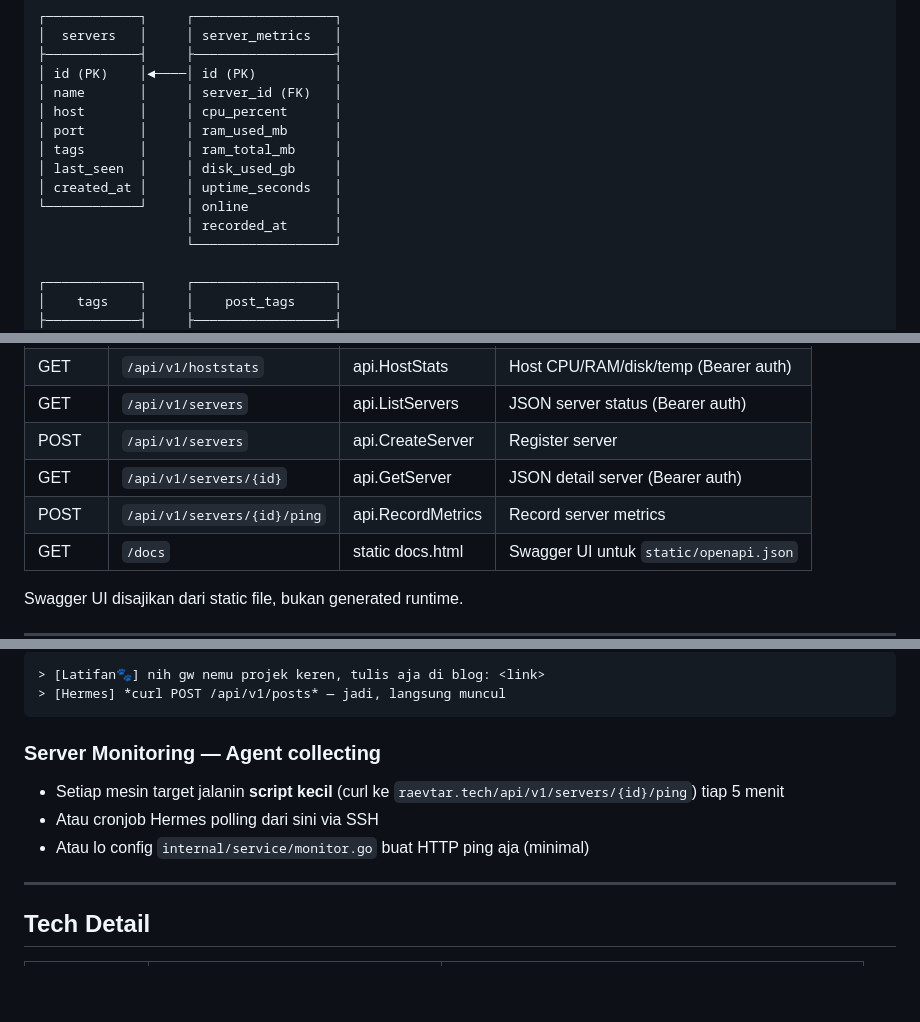
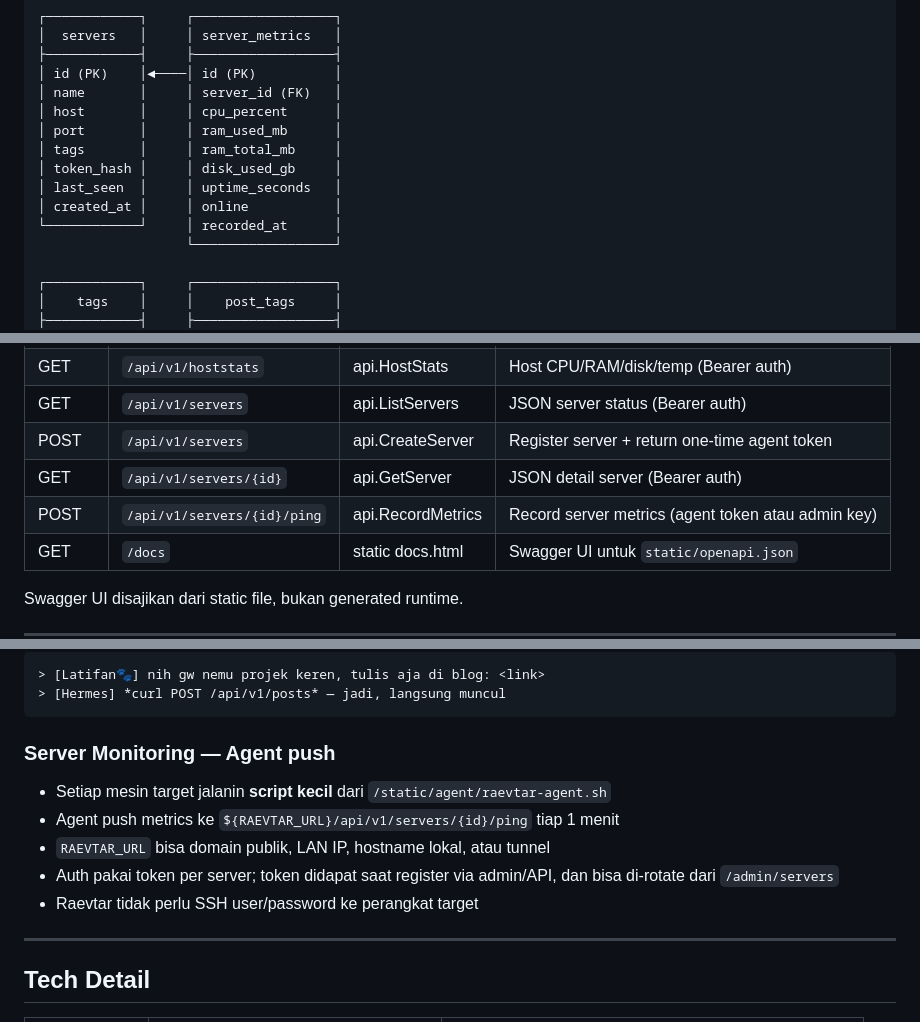
Before and after one commit to latifangren/raevtar, a Markdown page: ARCHITECTURE.md, 3 parts joined by grey strips. GitHub-like rendering; blank space fills up the shorter version.

Commit message:
docs: sync agent operations notes
Ultraworked with [Sisyphus](https://github.com/code-yeongyu/oh-my-openagent)

Co-authored-by: Sisyphus <clio-agent@sisyphuslabs.ai>

````diff
--- a/ARCHITECTURE.md
+++ b/ARCHITECTURE.md
@@ -189,10 +189,10 @@ raevtar/
 │ host       │     │ cpu_percent      │
 │ port       │     │ ram_used_mb      │
 │ tags       │     │ ram_total_mb     │
-│ last_seen  │     │ disk_used_gb     │
-│ created_at │     │ uptime_seconds   │
-└────────────┘     │ online           │
-                   │ recorded_at      │
+│ token_hash │     │ disk_used_gb     │
+│ last_seen  │     │ uptime_seconds   │
+│ created_at │     │ online           │
+└────────────┘     │ recorded_at      │
                    └──────────────────┘
 
 ┌────────────┐     ┌──────────────────┐
@@ -235,9 +235,9 @@ raevtar/
 | GET | `/api/v1/categories` | api.ListCategories | JSON categories |
 | GET | `/api/v1/hoststats` | api.HostStats | Host CPU/RAM/disk/temp (Bearer auth) |
 | GET | `/api/v1/servers` | api.ListServers | JSON server status (Bearer auth) |
-| POST | `/api/v1/servers` | api.CreateServer | Register server |
+| POST | `/api/v1/servers` | api.CreateServer | Register server + return one-time agent token |
 | GET | `/api/v1/servers/{id}` | api.GetServer | JSON detail server (Bearer auth) |
-| POST | `/api/v1/servers/{id}/ping` | api.RecordMetrics | Record server metrics |
+| POST | `/api/v1/servers/{id}/ping` | api.RecordMetrics | Record server metrics (agent token atau admin key) |
 | GET | `/docs` | static docs.html | Swagger UI untuk `static/openapi.json` |
 
 Swagger UI disajikan dari static file, bukan generated runtime.
@@ -259,11 +259,13 @@ Swagger UI disajikan dari static file, bukan generated runtime.
 > [Hermes] *curl POST /api/v1/posts* — jadi, langsung muncul
 ```
 
-### Server Monitoring — Agent collecting
+### Server Monitoring — Agent push
 
-- Setiap mesin target jalanin **script kecil** (curl ke `raevtar.tech/api/v1/servers/{id}/ping`) tiap 5 menit
-- Atau cronjob Hermes polling dari sini via SSH
-- Atau lo config `internal/service/monitor.go` buat HTTP ping aja (minimal)
+- Setiap mesin target jalanin **script kecil** dari `/static/agent/raevtar-agent.sh`
+- Agent push metrics ke `${RAEVTAR_URL}/api/v1/servers/{id}/ping` tiap 1 menit
+- `RAEVTAR_URL` bisa domain publik, LAN IP, hostname lokal, atau tunnel
+- Auth pakai token per server; token didapat saat register via admin/API, dan bisa di-rotate dari `/admin/servers`
+- Raevtar tidak perlu SSH user/password ke perangkat target
 
 ---
 
````
Also changed, not shown: other parts of ARCHITECTURE.md (+1 -1 lines), AGENTS.md (+1 -1 lines), ROADMAP.md (+1 -1 lines).
